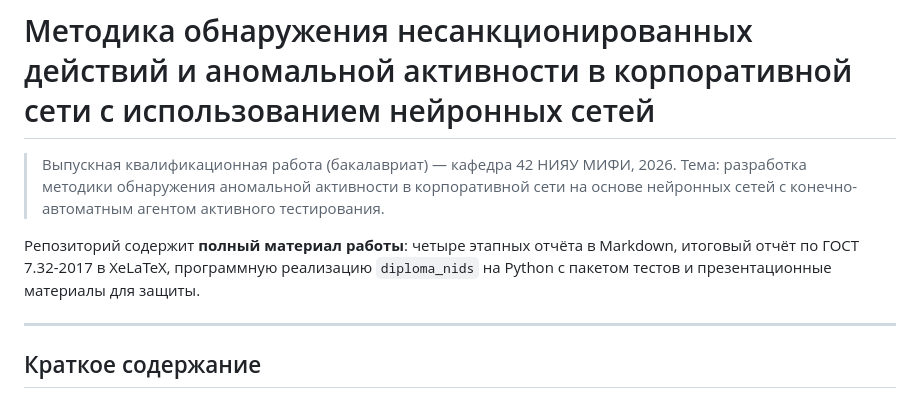
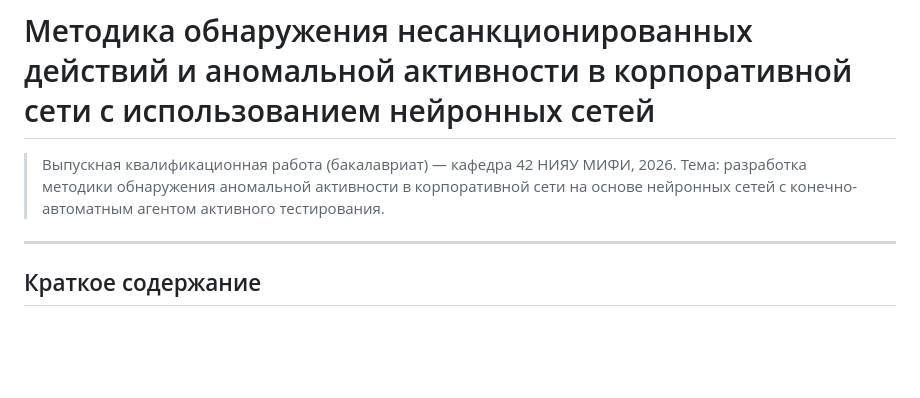
Before and after one commit to 4rgentum/Diploma, a Markdown page: README.md, the part around the change. Rendered like a GitHub page; blank space fills up the shorter version.

```diff
--- a/README.md
+++ b/README.md
@@ -2,8 +2,6 @@
 
 > Выпускная квалификационная работа (бакалавриат) — кафедра 42 НИЯУ МИФИ, 2026.
 > Тема: разработка методики обнаружения аномальной активности в корпоративной сети на основе нейронных сетей с конечно-автоматным агентом активного тестирования.
-
-Репозиторий содержит **полный материал работы**: четыре этапных отчёта в Markdown, итоговый отчёт по ГОСТ 7.32-2017 в XeLaTeX, программную реализацию `diploma_nids` на Python с пакетом тестов и презентационные материалы для защиты.
 
 ---
 
```
